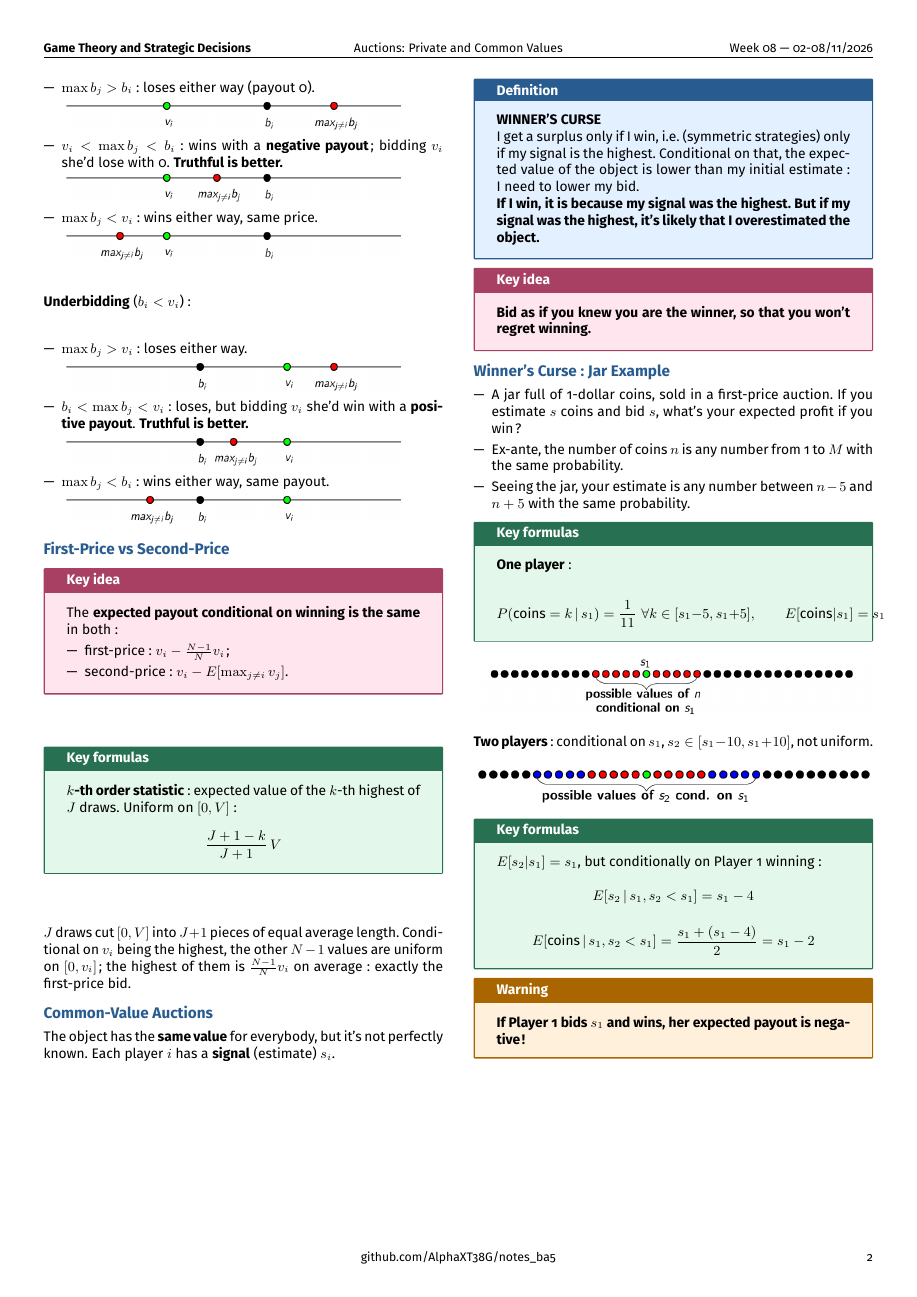
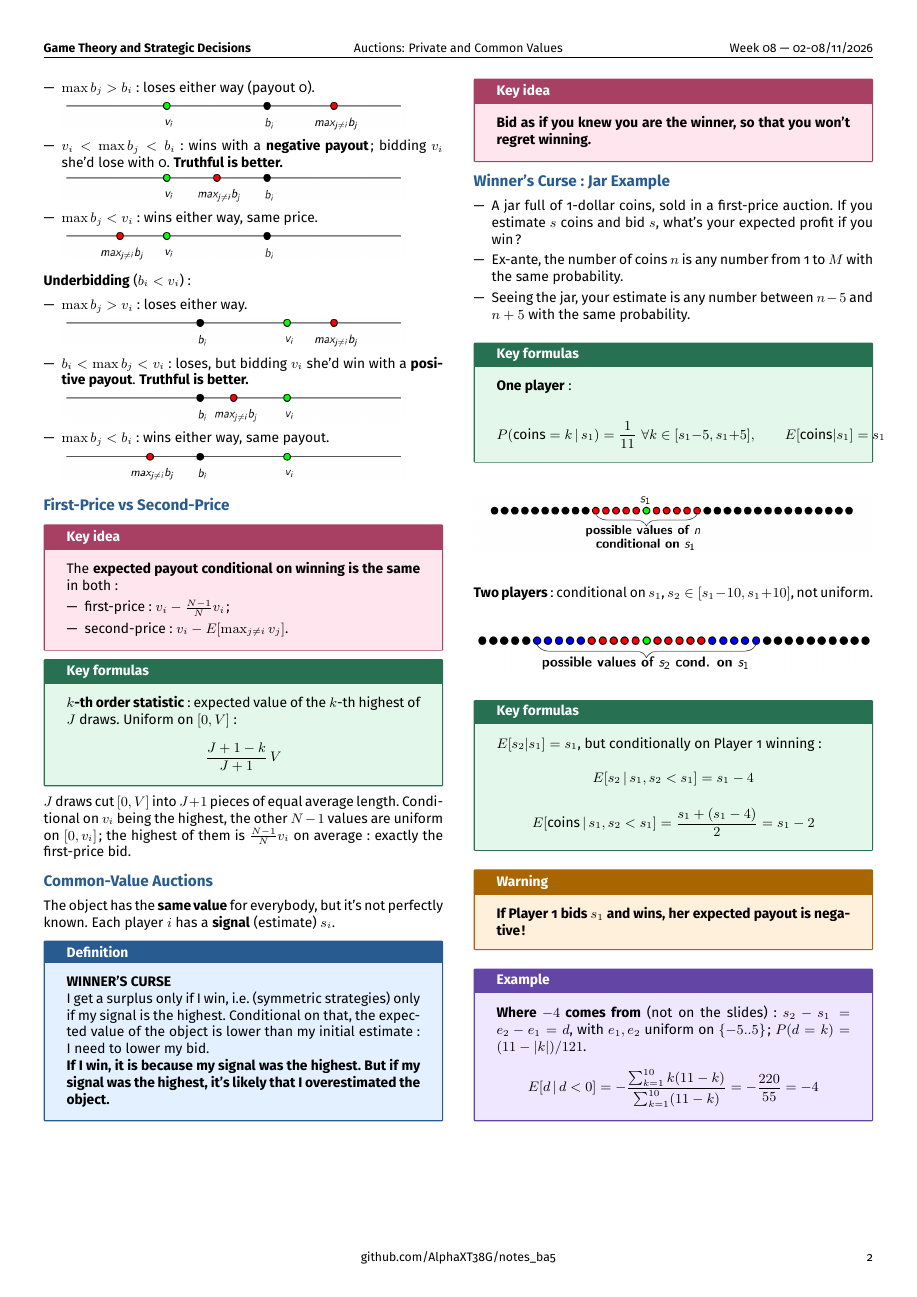
Before and after one commit to AlphaXT38G/notes_ba5, a LaTeX document (gametheory/week/week08.tex): page 2 of 2. Compiled offline with pdfLaTeX.

Commit message:
feat(gametheory-week08): add the example on Where -4 comes from

```diff
--- a/gametheory/week/week08.tex
+++ b/gametheory/week/week08.tex
@@ -635,6 +635,18 @@
 \end{warning}
 
 
+\begin{example}
+
+\textbf{Where $-4$ comes from} (not on the slides): $s_2 - s_1 = e_2 - e_1 = d$, with
+$e_1, e_2$ uniform on $\{-5..5\}$; $P(d = k) = (11 - |k|)/121$.
+
+\[
+E[d \,|\, d < 0] = -\frac{\sum_{k=1}^{10} k(11-k)}{\sum_{k=1}^{10}(11-k)} = -\frac{220}{55} = -4
+\]
+
+\end{example}
+
+
 
 
 
```
